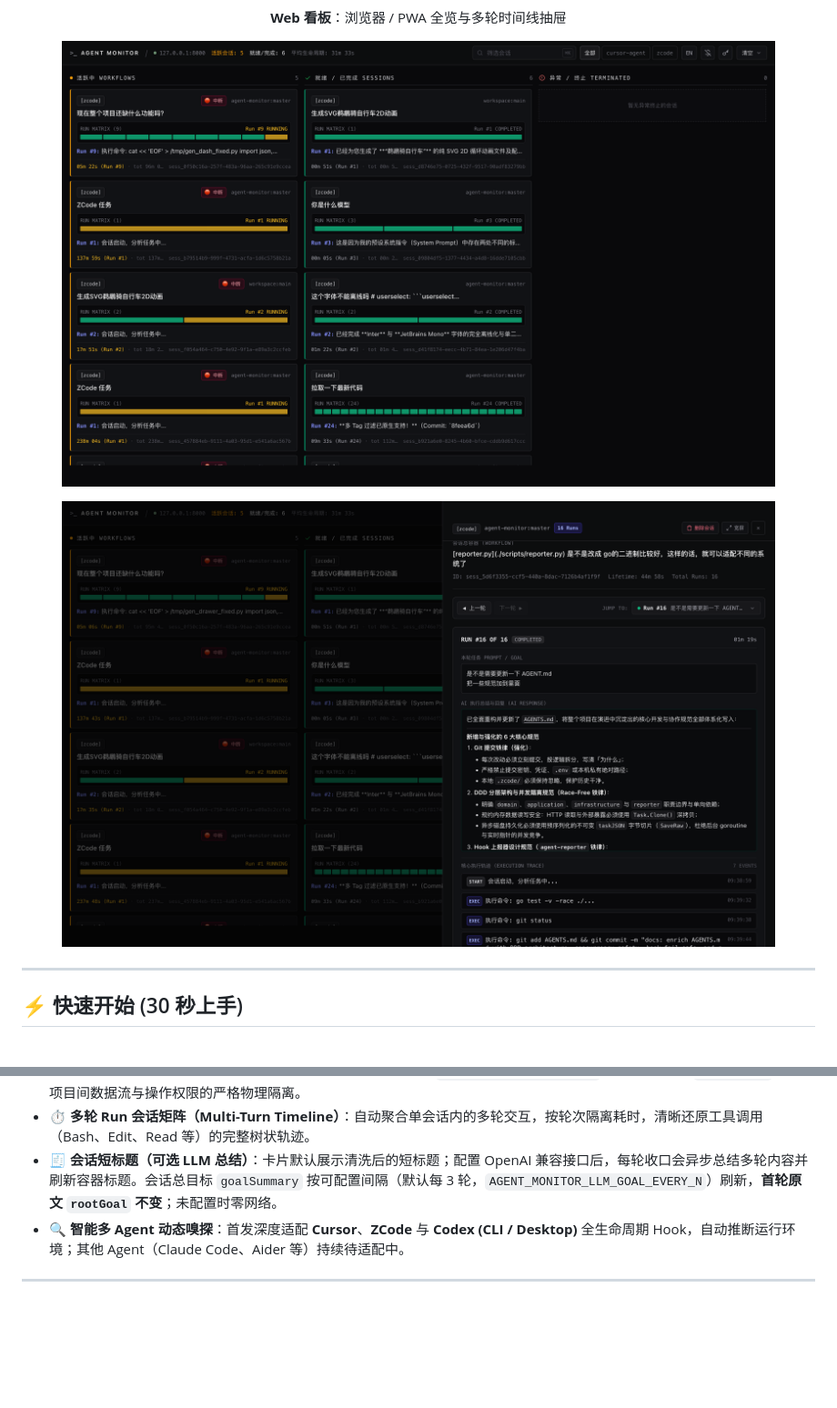
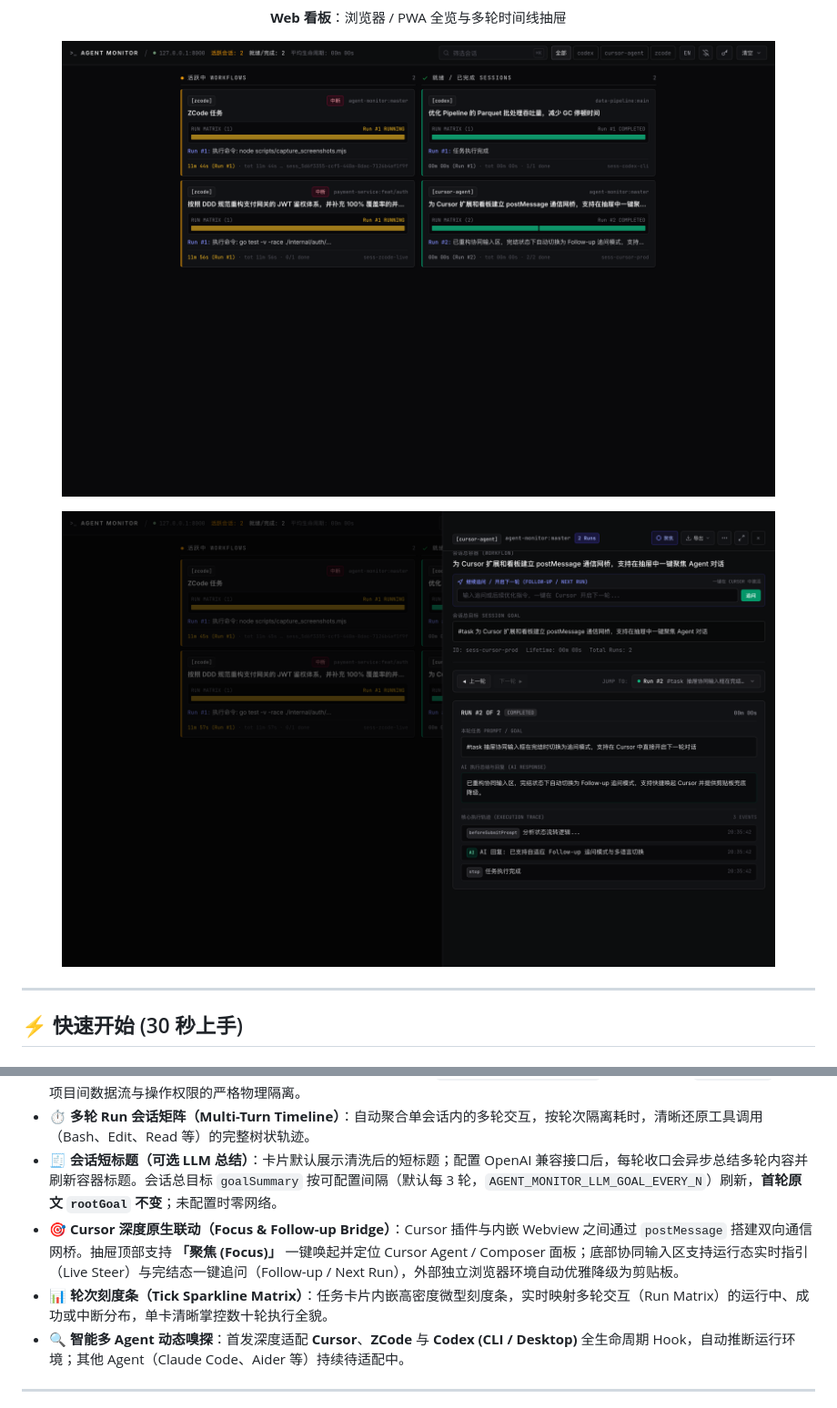
Before and after one commit to Zelayan/agent-monitor, a Markdown page: README.md, 2 parts joined by grey strips. Shown at 91% size. Rendered like a GitHub page; pictures changed too: docs/images/dashboard.png, docs/images/drawer.png; blank space fills up the shorter version.

Commit message:
docs: refresh 2x Retina screenshots and document Cursor webview bridge with focus & follow-up features

```diff
--- a/README.md
+++ b/README.md
@@ -83,6 +83,8 @@ curl -fsSL https://raw.githubusercontent.com/Zelayan/agent-monitor/main/install.
 - **🔒 多项目 Key 命名空间隔离与鉴权**：支持配置多项目独立 Key (`AGENT_MONITOR_API_KEYS`) 与全局管理员 `Master Key`，实现项目间数据流与操作权限的严格物理隔离。
 - **⏱️ 多轮 Run 会话矩阵（Multi-Turn Timeline）**：自动聚合单会话内的多轮交互，按轮次隔离耗时，清晰还原工具调用（Bash、Edit、Read 等）的完整树状轨迹。
 - **🧾 会话短标题（可选 LLM 总结）**：卡片默认展示清洗后的短标题；配置 OpenAI 兼容接口后，每轮收口会异步总结多轮内容并刷新容器标题。会话总目标 `goalSummary` 按可配置间隔（默认每 3 轮，`AGENT_MONITOR_LLM_GOAL_EVERY_N`）刷新，**首轮原文 `rootGoal` 不变**；未配置时零网络。
+- **🎯 Cursor 深度原生联动（Focus & Follow-up Bridge）**：Cursor 插件与内嵌 Webview 之间通过 `postMessage` 搭建双向通信网桥。抽屉顶部支持 **「聚焦 (Focus)」** 一键唤起并定位 Cursor Agent / Composer 面板；底部协同输入区支持运行态实时指引（Live Steer）与完结态一键追问（Follow-up / Next Run），外部独立浏览器环境自动优雅降级为剪贴板。
+- **📊 轮次刻度条（Tick Sparkline Matrix）**：任务卡片内嵌高密度微型刻度条，实时映射多轮交互（Run Matrix）的运行中、成功或中断分布，单卡清晰掌控数十轮执行全貌。
 - **🔍 智能多 Agent 动态嗅探**：首发深度适配 **Cursor**、**ZCode** 与 **Codex (CLI / Desktop)** 全生命周期 Hook，自动推断运行环境；其他 Agent（Claude Code、Aider 等）持续待适配中。
 
 ---
```
Also changed, not shown: README.en.md (+2 -0 lines), docs/INSTALLATION.md (+2 -1 lines), 1 other file.
